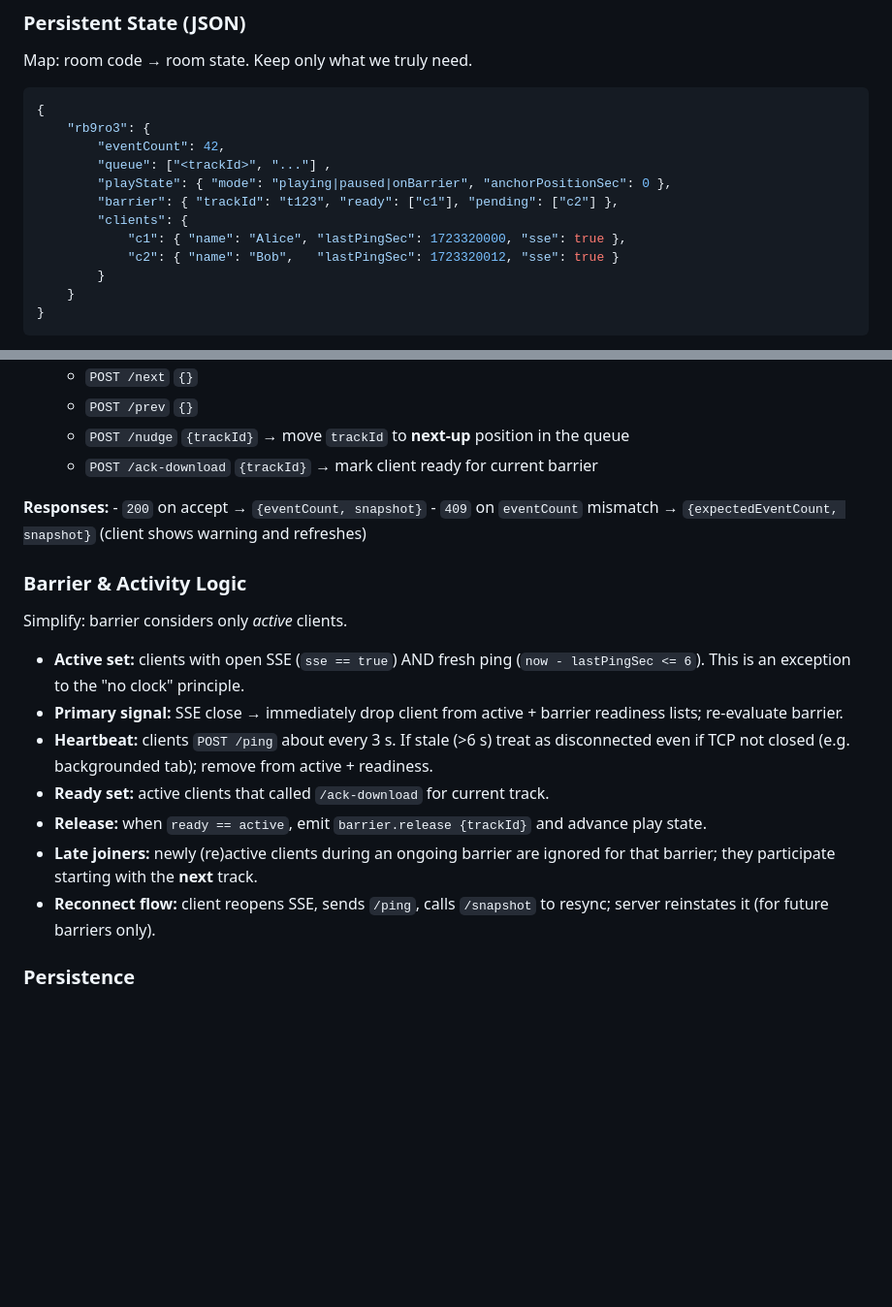
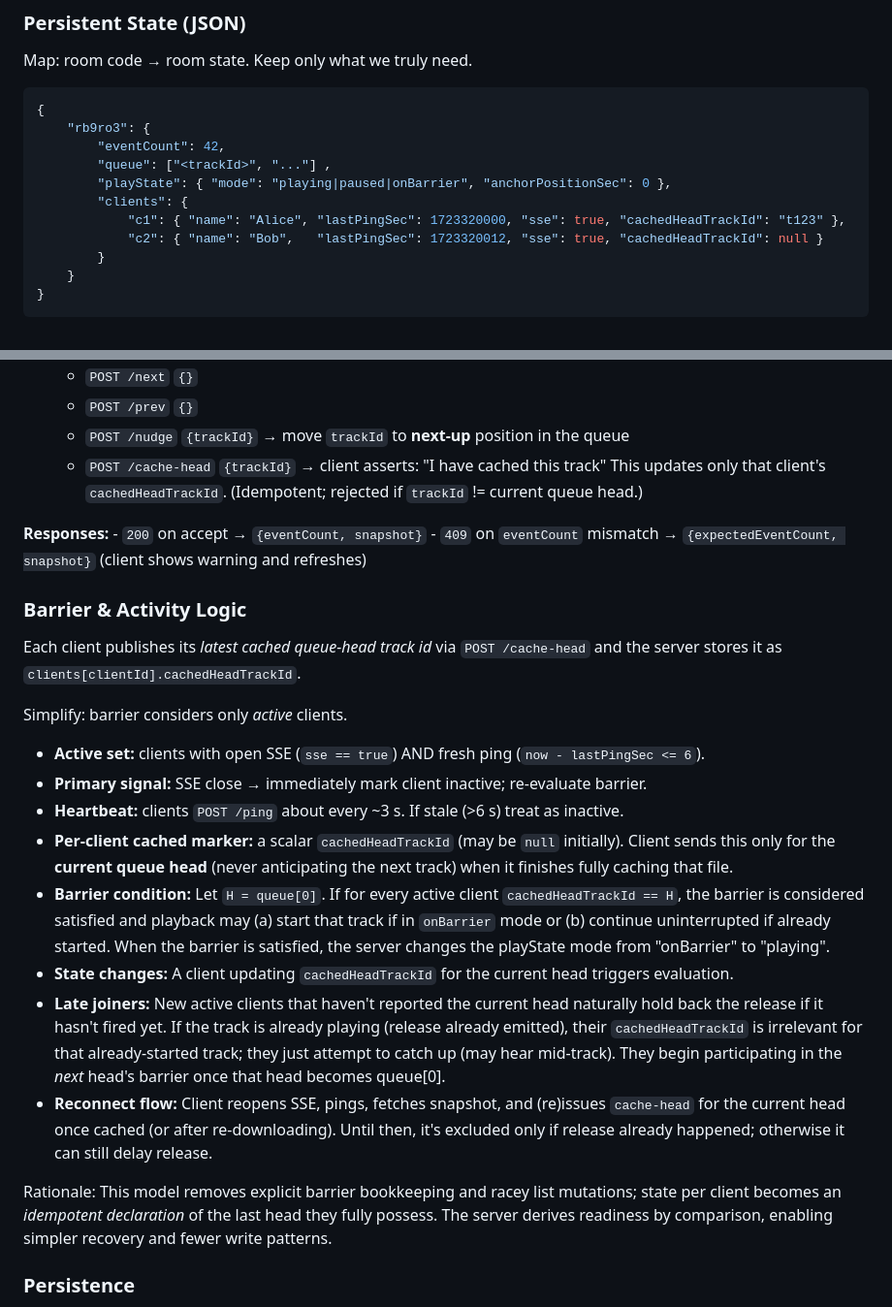
Before and after one commit to Daniel-Chin/Music-Simu-Listening-over-LAN, a Markdown page: design_doc.md, 2 parts joined by grey strips. Shown at 97% size. Drawn GitHub-style; blank space fills up the shorter version.

Commit message:
absolute barrier repr

```diff
--- a/design_doc.md
+++ b/design_doc.md
@@ -70,10 +70,9 @@ Map: room code → room state. Keep only what we truly need.
         "eventCount": 42,
         "queue": ["<trackId>", "..."] ,
         "playState": { "mode": "playing|paused|onBarrier", "anchorPositionSec": 0 },
-        "barrier": { "trackId": "t123", "ready": ["c1"], "pending": ["c2"] },
         "clients": {
-            "c1": { "name": "Alice", "lastPingSec": 1723320000, "sse": true },
-            "c2": { "name": "Bob",   "lastPingSec": 1723320012, "sse": true }
+            "c1": { "name": "Alice", "lastPingSec": 1723320000, "sse": true, "cachedHeadTrackId": "t123" },
+            "c2": { "name": "Bob",   "lastPingSec": 1723320012, "sse": true, "cachedHeadTrackId": null }
         }
     }
 }
@@ -106,26 +105,28 @@ Runtime derived (not persisted or cheaply recomputed): active set = clients wher
     -   `POST /seek` `{positionSec}` (no barrier; sets new anchor)
     -   `POST /next` `{}`
     -   `POST /prev` `{}`
-    -   `POST /nudge` `{trackId}` → move `trackId` to **next-up**
-        position in the queue
-    -   `POST /ack-download` `{trackId}` → mark client ready for current
-        barrier
+    -   `POST /nudge` `{trackId}` → move `trackId` to **next-up** position in the queue
+    -   `POST /cache-head` `{trackId}` → client asserts: "I have cached this track" This updates only that client's `cachedHeadTrackId`. (Idempotent; rejected if `trackId` != current queue head.)
 
 **Responses:** - `200` on accept → `{eventCount, snapshot}` - `409` on
 `eventCount` mismatch → `{expectedEventCount, snapshot}` (client shows
 warning and refreshes)
 
 ### Barrier & Activity Logic
+Each client publishes its *latest cached queue-head track id* via `POST /cache-head` and the server stores it as `clients[clientId].cachedHeadTrackId`.
 
 Simplify: barrier considers only *active* clients.
 
-- **Active set:** clients with open SSE (`sse == true`) AND fresh ping (`now - lastPingSec <= 6`). This is an exception to the "no clock" principle.
-- **Primary signal:** SSE close → immediately drop client from active + barrier readiness lists; re‑evaluate barrier.
-- **Heartbeat:** clients `POST /ping` about every 3 s. If stale (>6 s) treat as disconnected even if TCP not closed (e.g. backgrounded tab); remove from active + readiness.
-- **Ready set:** active clients that called `/ack-download` for current track.
-- **Release:** when `ready == active`, emit `barrier.release {trackId}` and advance play state.
-- **Late joiners:** newly (re)active clients during an ongoing barrier are ignored for that barrier; they participate starting with the **next** track.
-- **Reconnect flow:** client reopens SSE, sends `/ping`, calls `/snapshot` to resync; server reinstates it (for future barriers only).
+- **Active set:** clients with open SSE (`sse == true`) AND fresh ping (`now - lastPingSec <= 6`).
+- **Primary signal:** SSE close → immediately mark client inactive; re‑evaluate barrier.
+- **Heartbeat:** clients `POST /ping` about every ~3 s. If stale (>6 s) treat as inactive.
+- **Per‑client cached marker:** a scalar `cachedHeadTrackId` (may be `null` initially). Client sends this only for the **current queue head** (never anticipating the next track) when it finishes fully caching that file.
+- **Barrier condition:** Let `H = queue[0]`. If for every active client `cachedHeadTrackId == H`, the barrier is considered satisfied and playback may (a) start that track if in `onBarrier` mode or (b) continue uninterrupted if already started. When the barrier is satisfied, the server changes the playState mode from "onBarrier" to "playing".
+- **State changes:** A client updating `cachedHeadTrackId` for the current head triggers evaluation.
+- **Late joiners:** New active clients that haven't reported the current head naturally hold back the release if it hasn't fired yet. If the track is already playing (release already emitted), their `cachedHeadTrackId` is irrelevant for that already-started track; they just attempt to catch up (may hear mid‑track). They begin participating in the *next* head's barrier once that head becomes queue[0].
+- **Reconnect flow:** Client reopens SSE, pings, fetches snapshot, and (re)issues `cache-head` for the current head once cached (or after re-downloading). Until then, it's excluded only if release already happened; otherwise it can still delay release.
+
+Rationale: This model removes explicit barrier bookkeeping and racey list mutations; state per client becomes an *idempotent declaration* of the last head they fully possess. The server derives readiness by comparison, enabling simpler recovery and fewer write patterns.
 
 ### Persistence
 
```
